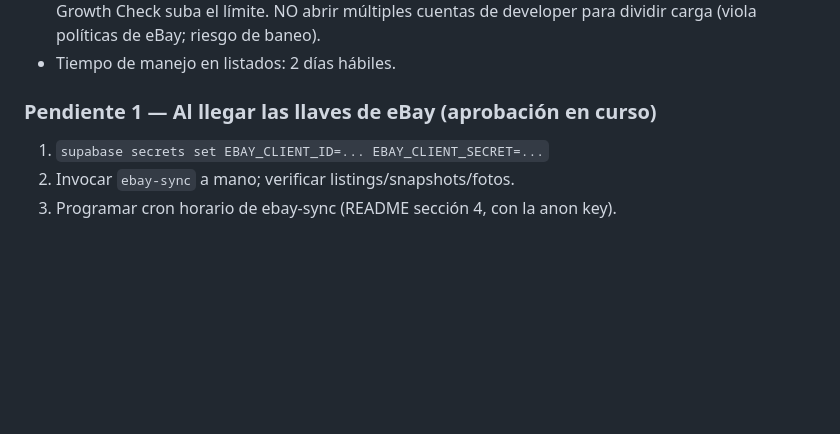
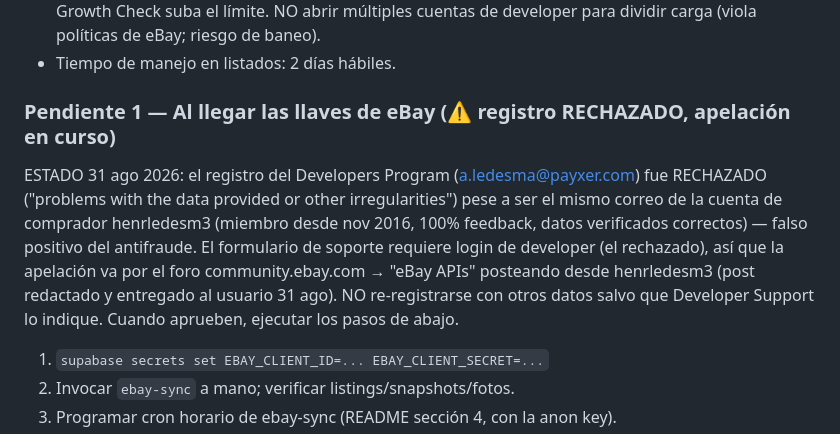
Before and after one commit to devpayxer/Merchant, a Markdown page: CLAUDE.md, the part around the change. GitHub-like rendering; blank space fills up the shorter version.

Commit message:
Registrar rechazo del Developers Program y vía de apelación por el foro
Co-Authored-By: Claude Fable 5 <noreply@anthropic.com>
Claude-Session: https://claude.ai/code/session_01H6qrCCLm5GzVqmFdsYmb8J

```diff
--- a/CLAUDE.md
+++ b/CLAUDE.md
@@ -115,7 +115,17 @@ Web en producción: https://ebay-radar.pages.dev (Cloudflare Pages, cuenta
   de developer para dividir carga (viola políticas de eBay; riesgo de baneo).
 - Tiempo de manejo en listados: 2 días hábiles.
 
-### Pendiente 1 — Al llegar las llaves de eBay (aprobación en curso)
+### Pendiente 1 — Al llegar las llaves de eBay (⚠️ registro RECHAZADO, apelación en curso)
+
+ESTADO 31 ago 2026: el registro del Developers Program (a.ledesma@payxer.com)
+fue RECHAZADO ("problems with the data provided or other irregularities")
+pese a ser el mismo correo de la cuenta de comprador henrledesm3 (miembro
+desde nov 2016, 100% feedback, datos verificados correctos) — falso positivo
+del antifraude. El formulario de soporte requiere login de developer (el
+rechazado), así que la apelación va por el foro community.ebay.com → "eBay
+APIs" posteando desde henrledesm3 (post redactado y entregado al usuario
+31 ago). NO re-registrarse con otros datos salvo que Developer Support lo
+indique. Cuando aprueben, ejecutar los pasos de abajo.
 
 1. `supabase secrets set EBAY_CLIENT_ID=... EBAY_CLIENT_SECRET=...`
 2. Invocar `ebay-sync` a mano; verificar listings/snapshots/fotos.
```
